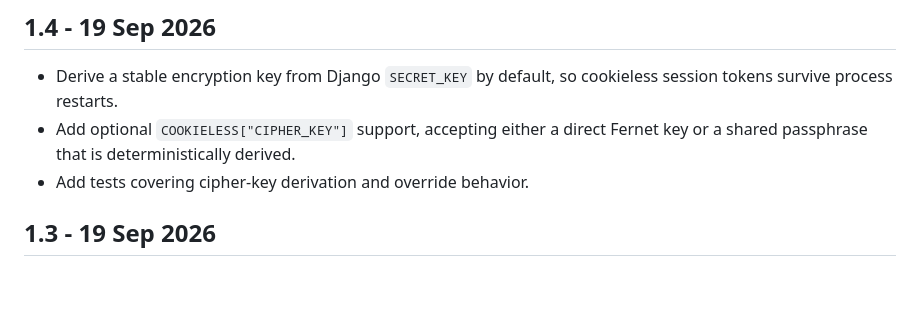
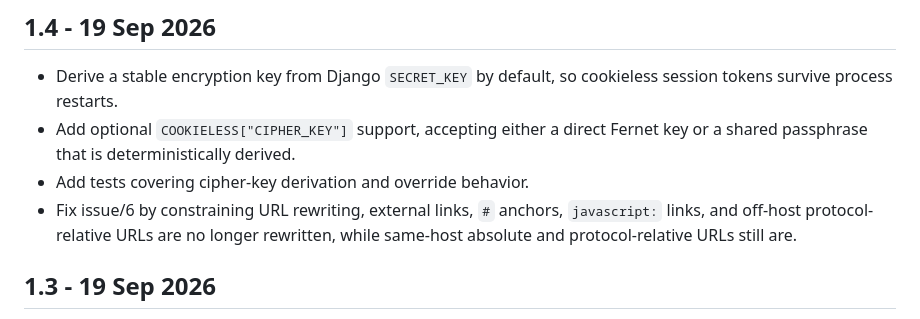
Before and after one commit to edcrewe/django-cookieless, a Markdown page: docs/HISTORY.md, the part around the change. Drawn GitHub-style; blank space fills up the shorter version.

Commit message:
docs: note issue/6 URL rewrite fix in changelog

```diff
--- a/docs/HISTORY.md
+++ b/docs/HISTORY.md
@@ -7,6 +7,9 @@
 - Add optional `COOKIELESS["CIPHER_KEY"]` support, accepting either a direct
   Fernet key or a shared passphrase that is deterministically derived.
 - Add tests covering cipher-key derivation and override behavior.
+- Fix issue/6 by constraining URL rewriting, external links, `#` anchors,
+  `javascript:` links, and off-host protocol-relative URLs are no longer
+  rewritten, while same-host absolute and protocol-relative URLs still are.
 
 ## 1.3 - 19 Sep 2026
 
```
